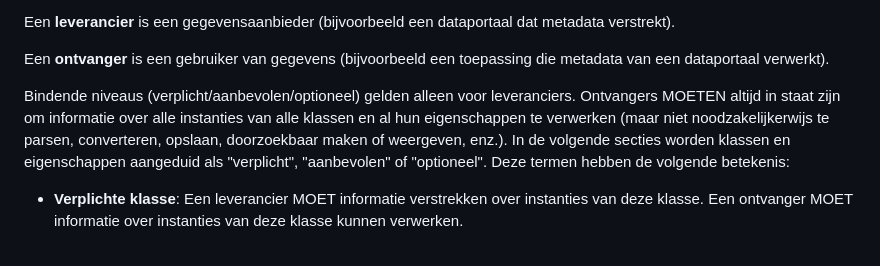
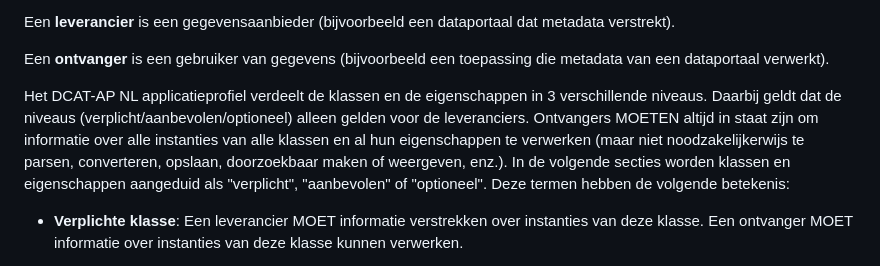
Before and after one commit to Geonovum/DCAT2-AP-NL, a Markdown page: terminologie.md, the part around the change. GitHub-like rendering.

```diff
--- a/terminologie.md
+++ b/terminologie.md
@@ -16,7 +16,7 @@ Een **leverancier** is een gegevensaanbieder (bijvoorbeeld een dataportaal dat m
 
 Een **ontvanger** is een gebruiker van gegevens (bijvoorbeeld een toepassing die metadata van een dataportaal verwerkt).
 
-Bindende niveaus (verplicht/aanbevolen/optioneel) gelden alleen voor leveranciers. Ontvangers MOETEN altijd in staat zijn om informatie over alle instanties van alle klassen en al hun eigenschappen te verwerken (maar niet noodzakelijkerwijs te parsen, converteren, opslaan, doorzoekbaar maken of weergeven, enz.). In de volgende secties worden klassen en eigenschappen aangeduid als "verplicht", "aanbevolen" of "optioneel". Deze termen hebben de volgende betekenis:
+Het DCAT-AP NL applicatieprofiel verdeelt de klassen en de eigenschappen in 3 verschillende niveaus. Daarbij geldt dat de niveaus (verplicht/aanbevolen/optioneel) alleen gelden voor de leveranciers. Ontvangers MOETEN altijd in staat zijn om informatie over alle instanties van alle klassen en al hun eigenschappen te verwerken (maar niet noodzakelijkerwijs te parsen, converteren, opslaan, doorzoekbaar maken of weergeven, enz.). In de volgende secties worden klassen en eigenschappen aangeduid als "verplicht", "aanbevolen" of "optioneel". Deze termen hebben de volgende betekenis:
 
 - **Verplichte klasse**: Een leverancier MOET informatie verstrekken over instanties van deze klasse. Een ontvanger MOET informatie over instanties van deze klasse kunnen verwerken.
 - **Aanbevolen klasse**: Een leverancier BEHOORT informatie te verstrekken over instanties van deze klasse indien dergelijke informatie beschikbaar is. Een ontvanger MOET informatie over instanties van deze klasse kunnen verwerken.
```
